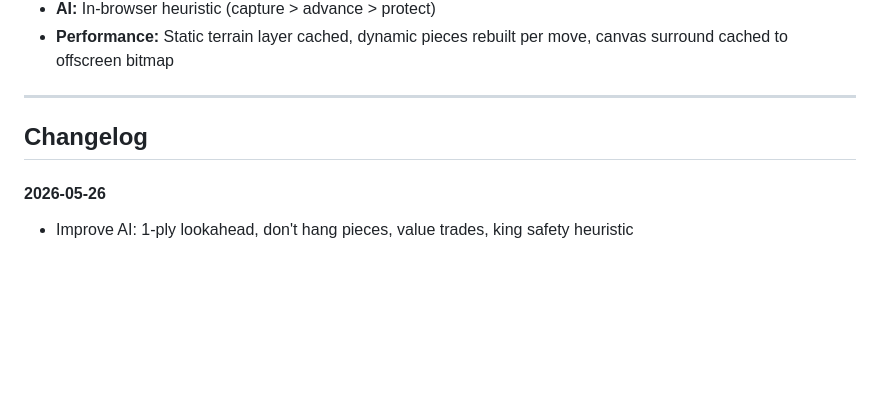
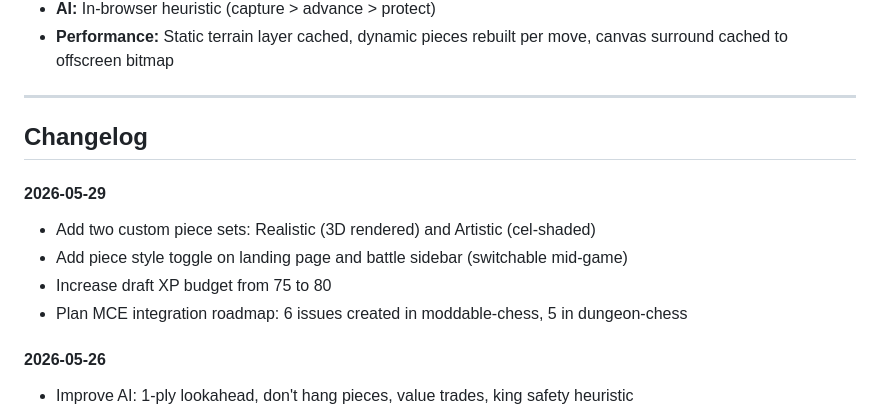
Before and after one commit to Moddable-Games/dungeon-chess, a Markdown page: README.md, the part around the change. Drawn GitHub-style; blank space fills up the shorter version.

Commit message:
Update changelog with May 29 session work

```diff
--- a/README.md
+++ b/README.md
@@ -121,6 +121,12 @@ Pure client-side JavaScript. No frameworks, no build tools, no runtime dependenc
 
 ## Changelog
 
+#### 2026-05-29
+- Add two custom piece sets: Realistic (3D rendered) and Artistic (cel-shaded)
+- Add piece style toggle on landing page and battle sidebar (switchable mid-game)
+- Increase draft XP budget from 75 to 80
+- Plan MCE integration roadmap: 6 issues created in moddable-chess, 5 in dungeon-chess
+
 #### 2026-05-26
 - Improve AI: 1-ply lookahead, don't hang pieces, value trades, king safety heuristic
 - Add LICENSE.md: CC-BY-SA 4.0 (rules) + MIT (code) + proprietary (art)
```
